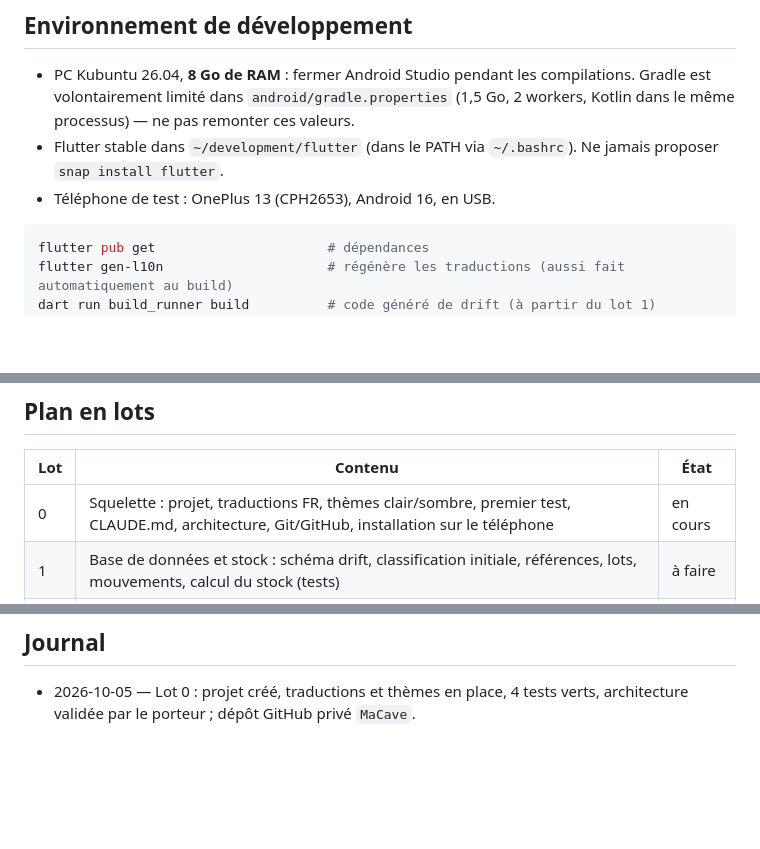
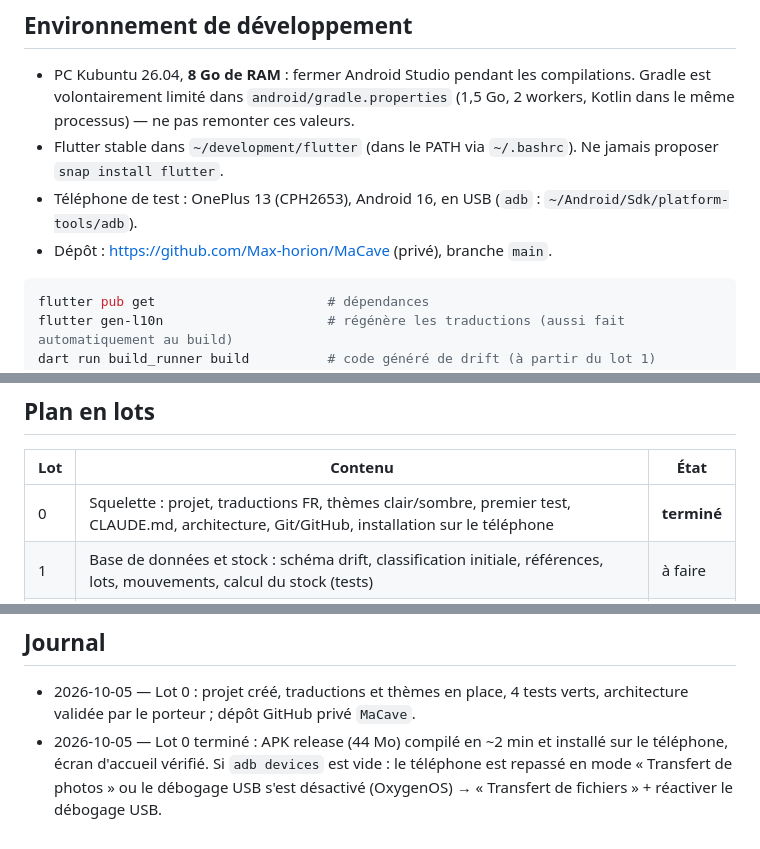
Before and after one commit to Max-horion/MaCave, a Markdown page: CLAUDE.md, 3 parts joined by grey strips. Drawn GitHub-style; blank space fills up the shorter version.

Commit message:
Lot 0 terminé : appli installée et vérifiée sur le téléphone
Co-Authored-By: Claude Opus 5.5 <noreply@anthropic.com>

````diff
--- a/CLAUDE.md
+++ b/CLAUDE.md
@@ -16,7 +16,8 @@ Débutant (un peu de Python, découvre Flutter/Dart). Communiquer en français,
 
 - PC Kubuntu 26.04, **8 Go de RAM** : fermer Android Studio pendant les compilations. Gradle est volontairement limité dans `android/gradle.properties` (1,5 Go, 2 workers, Kotlin dans le même processus) — ne pas remonter ces valeurs.
 - Flutter stable dans `~/development/flutter` (dans le PATH via `~/.bashrc`). Ne jamais proposer `snap install flutter`.
-- Téléphone de test : OnePlus 13 (CPH2653), Android 16, en USB.
+- Téléphone de test : OnePlus 13 (CPH2653), Android 16, en USB (`adb` : `~/Android/Sdk/platform-tools/adb`).
+- Dépôt : https://github.com/Max-horion/MaCave (privé), branche `main`.
 
 ```bash
 flutter pub get                      # dépendances
@@ -41,7 +42,7 @@ flutter build apk --release          # APK à installer manuellement
 
 | Lot | Contenu | État |
 |---|---|---|
-| 0 | Squelette : projet, traductions FR, thèmes clair/sombre, premier test, CLAUDE.md, architecture, Git/GitHub, installation sur le téléphone | en cours |
+| 0 | Squelette : projet, traductions FR, thèmes clair/sombre, premier test, CLAUDE.md, architecture, Git/GitHub, installation sur le téléphone | **terminé** |
 | 1 | Base de données et stock : schéma drift, classification initiale, références, lots, mouvements, calcul du stock (tests) | à faire |
 | 2 | Liste, recherche plein texte, filtres/tris, fiche référence et lots, ajout, sortie rapide « −1 » avec annulation | à faire |
 | 3 | Inventaire guidé, statistiques, import Vivino, import/export CSV | à faire |
@@ -65,3 +66,4 @@ Les fonctions marquées V2 dans le CDC (emplacements, dates de consommation, pho
 ## Journal
 
 - 2026-10-05 — Lot 0 : projet créé, traductions et thèmes en place, 4 tests verts, architecture validée par le porteur ; dépôt GitHub privé `MaCave`.
+- 2026-10-05 — Lot 0 terminé : APK release (44 Mo) compilé en ~2 min et installé sur le téléphone, écran d'accueil vérifié. Si `adb devices` est vide : le téléphone est repassé en mode « Transfert de photos » ou le débogage USB s'est désactivé (OxygenOS) → « Transfert de fichiers » + réactiver le débogage USB.
````
